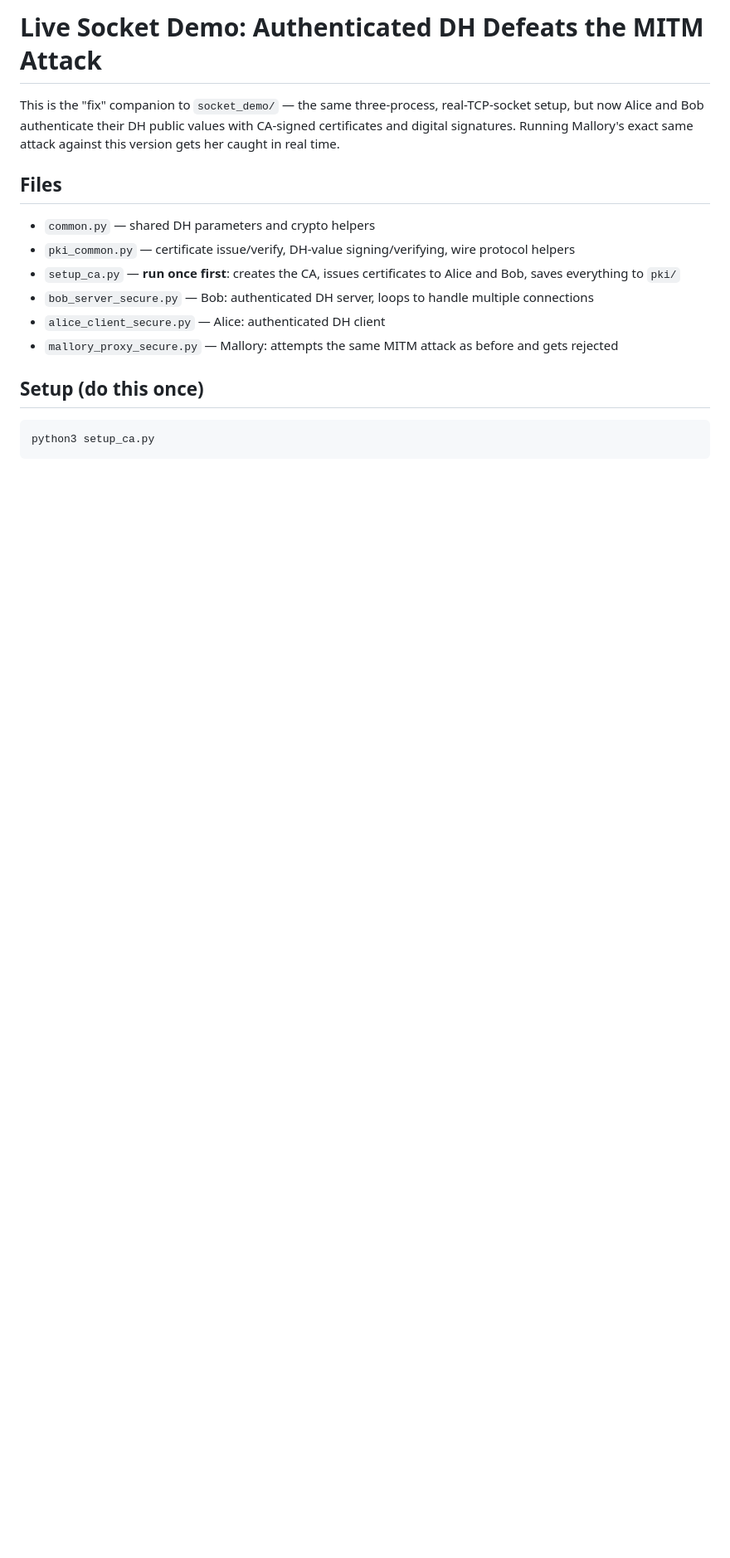
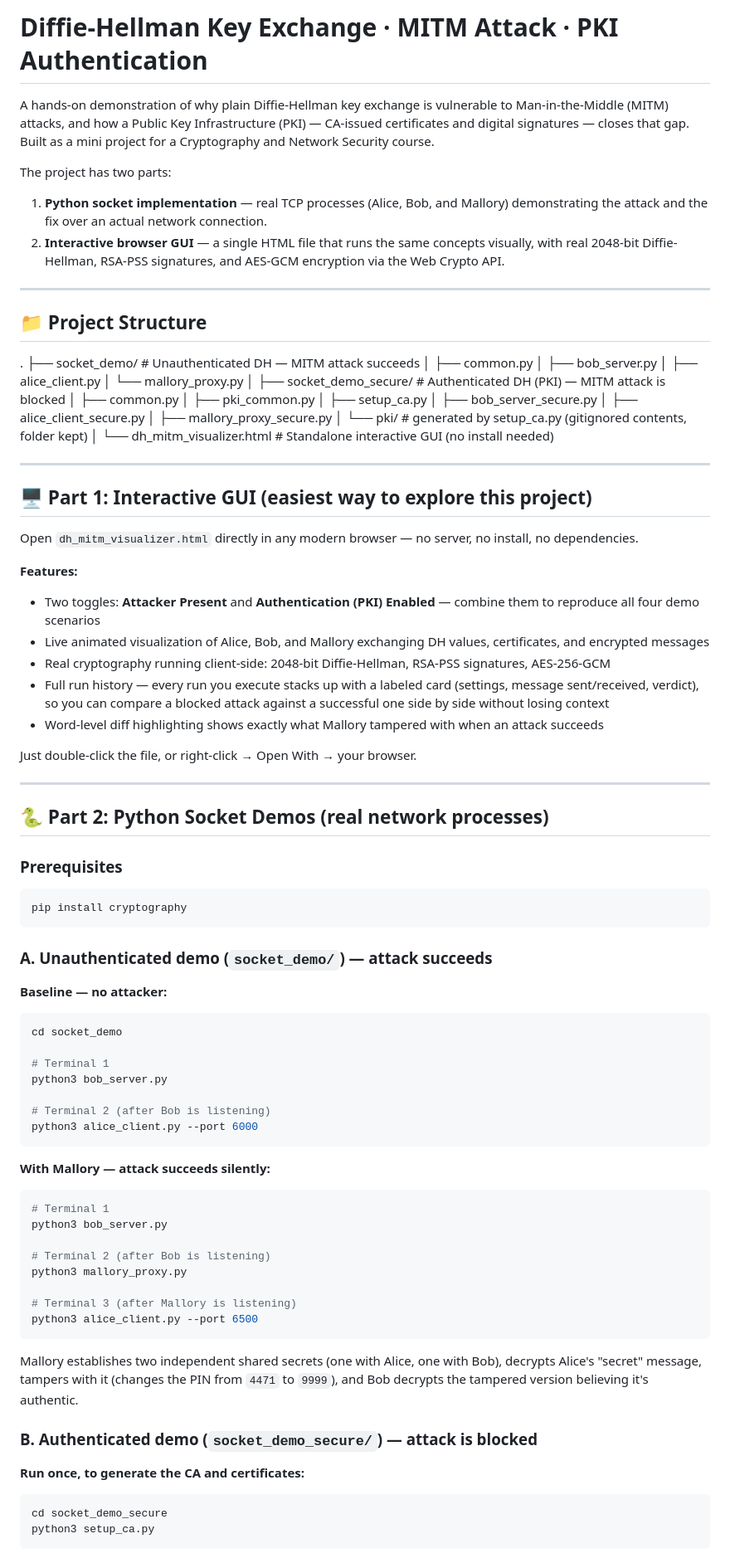
Before and after one commit to Sudeep2296/MITM-Attack-simulation, a Markdown page: README.md, the part around one of its changes. Shown at 83% size. Rendered like a GitHub page; blank space fills up the shorter version.

````diff
--- a/README.md
+++ b/README.md
@@ -1,22 +1,91 @@
-# Live Socket Demo: Authenticated DH Defeats the MITM Attack
+# Diffie-Hellman Key Exchange · MITM Attack · PKI Authentication
 
-This is the "fix" companion to `socket_demo/` — the same three-process,
-real-TCP-socket setup, but now Alice and Bob authenticate their DH
-public values with CA-signed certificates and digital signatures.
-Running Mallory's exact same attack against this version gets her
-caught in real time.
+A hands-on demonstration of why plain Diffie-Hellman key exchange is vulnerable to Man-in-the-Middle (MITM) attacks, and how a Public Key Infrastructure (PKI) — CA-issued certificates and digital signatures — closes that gap. Built as a mini project for a Cryptography and Network Security course.
 
-## Files
-- `common.py` — shared DH parameters and crypto helpers
-- `pki_common.py` — certificate issue/verify, DH-value signing/verifying, wire protocol helpers
-- `setup_ca.py` — **run once first**: creates the CA, issues certificates to Alice and Bob, saves everything to `pki/`
-- `bob_server_secure.py` — Bob: authenticated DH server, loops to handle multiple connections
-- `alice_client_secure.py` — Alice: authenticated DH client
-- `mallory_proxy_secure.py` — Mallory: attempts the same MITM attack as before and gets rejected
+The project has two parts:
+1. **Python socket implementation** — real TCP processes (Alice, Bob, and Mallory) demonstrating the attack and the fix over an actual network connection.
+2. **Interactive browser GUI** — a single HTML file that runs the same concepts visually, with real 2048-bit Diffie-Hellman, RSA-PSS signatures, and AES-GCM encryption via the Web Crypto API.
 
-## Setup (do this once)
+---
+
+## 📁 Project Structure
+
+.
+├── socket_demo/ # Unauthenticated DH — MITM attack succeeds
+│ ├── common.py
+│ ├── bob_server.py
+│ ├── alice_client.py
+│ └── mallory_proxy.py
+│
+├── socket_demo_secure/ # Authenticated DH (PKI) — MITM attack is blocked
+│ ├── common.py
+│ ├── pki_common.py
+│ ├── setup_ca.py
+│ ├── bob_server_secure.py
+│ ├── alice_client_secure.py
+│ ├── mallory_proxy_secure.py
+│ └── pki/ # generated by setup_ca.py (gitignored contents, folder kept)
+│
+└── dh_mitm_visualizer.html # Standalone interactive GUI (no install needed)
+
+
+---
+
+## 🖥️ Part 1: Interactive GUI (easiest way to explore this project)
+
+Open `dh_mitm_visualizer.html` directly in any modern browser — no server, no install, no dependencies.
+
+**Features:**
+- Two toggles: **Attacker Present** and **Authentication (PKI) Enabled** — combine them to reproduce all four demo scenarios
+- Live animated visualization of Alice, Bob, and Mallory exchanging DH values, certificates, and encrypted messages
+- Real cryptography running client-side: 2048-bit Diffie-Hellman, RSA-PSS signatures, AES-256-GCM
+- Full run history — every run you execute stacks up with a labeled card (settings, message sent/received, verdict), so you can compare a blocked attack against a successful one side by side without losing context
+- Word-level diff highlighting shows exactly what Mallory tampered with when an attack succeeds
+
+Just double-click the file, or right-click → Open With → your browser.
+
+---
+
+## 🐍 Part 2: Python Socket Demos (real network processes)
+
+### Prerequisites
 
 ```bash
+pip install cryptography
+```
+
+### A. Unauthenticated demo (`socket_demo/`) — attack succeeds
+
+**Baseline — no attacker:**
+```bash
+cd socket_demo
+
+# Terminal 1
+python3 bob_server.py
+
+# Terminal 2 (after Bob is listening)
+python3 alice_client.py --port 6000
+```
+
+**With Mallory — attack succeeds silently:**
+```bash
+# Terminal 1
+python3 bob_server.py
+
+# Terminal 2 (after Bob is listening)
+python3 mallory_proxy.py
+
+# Terminal 3 (after Mallory is listening)
+python3 alice_client.py --port 6500
+```
+
+Mallory establishes two independent shared secrets (one with Alice, one with Bob), decrypts Alice's "secret" message, tampers with it (changes the PIN from `4471` to `9999`), and Bob decrypts the tampered version believing it's authentic.
+
+### B. Authenticated demo (`socket_demo_secure/`) — attack is blocked
+
+**Run once, to generate the CA and certificates:**
+```bash
+cd socket_demo_secure
 python3 setup_ca.py
 ```
 
````
Also changed, not shown: other parts of README.md (+52 -42 lines).
